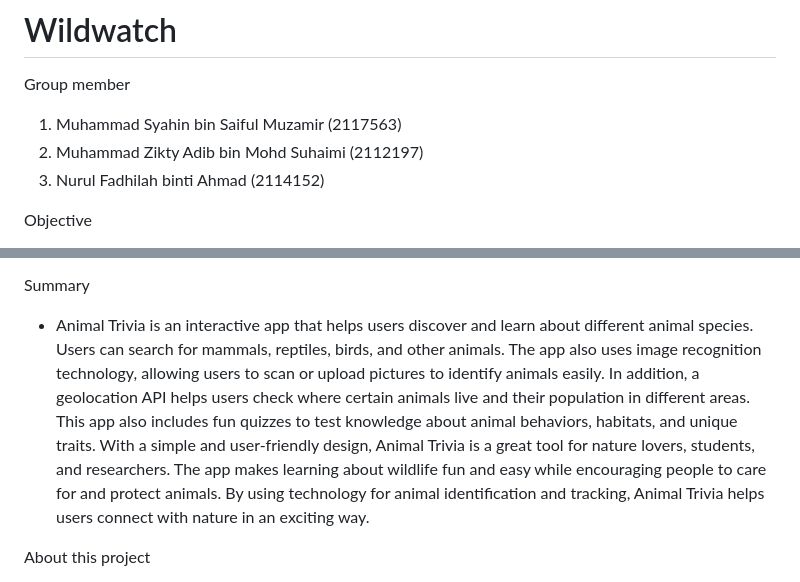
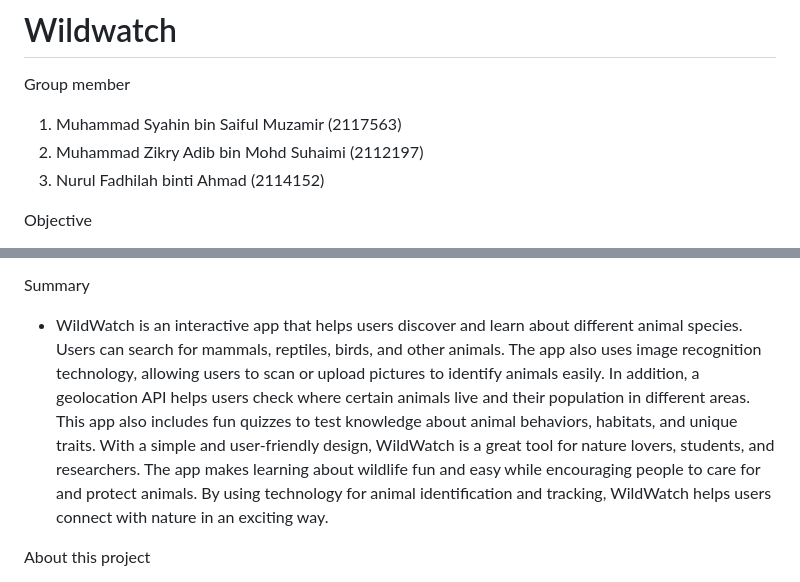
Before and after one commit to msyahin/wildwatchXMAD, a Markdown page: README.md, 2 parts joined by grey strips. Rendered like a GitHub page.

```diff
--- a/README.md
+++ b/README.md
@@ -2,7 +2,7 @@
 
 Group member
 1. Muhammad Syahin bin Saiful Muzamir (2117563)
-2. Muhammad Zikty Adib bin Mohd Suhaimi (2112197)
+2. Muhammad Zikry Adib bin Mohd Suhaimi (2112197)
 3. Nurul Fadhilah binti Ahmad (2114152)
 
 Objective
@@ -14,8 +14,8 @@ Objective
 6. Ensure a User-Friendly Experience – Develop an intuitive and efficient interface for seamless exploration and discovery of animal species.
 
 Summary
-- Animal Trivia is an interactive app that helps users discover and learn about different animal species. Users can search for mammals, reptiles, birds, and other animals. The app also uses image recognition technology, allowing users to scan or upload pictures to identify animals easily. In addition, a geolocation API helps users check where certain animals live and their population in different areas. This app also includes fun quizzes to test knowledge about animal behaviors, habitats, and unique traits.
-With a simple and user-friendly design, Animal Trivia is a great tool for nature lovers, students, and researchers. The app makes learning about wildlife fun and easy while encouraging people to care for and protect animals. By using technology for animal identification and tracking, Animal Trivia helps users connect with nature in an exciting way.
+- WildWatch is an interactive app that helps users discover and learn about different animal species. Users can search for mammals, reptiles, birds, and other animals. The app also uses image recognition technology, allowing users to scan or upload pictures to identify animals easily. In addition, a geolocation API helps users check where certain animals live and their population in different areas. This app also includes fun quizzes to test knowledge about animal behaviors, habitats, and unique traits.
+With a simple and user-friendly design, WildWatch is a great tool for nature lovers, students, and researchers. The app makes learning about wildlife fun and easy while encouraging people to care for and protect animals. By using technology for animal identification and tracking, WildWatch helps users connect with nature in an exciting way.
 
 About this project
 - This project is continuous FYP project with one of our team member. The app's functionality is built around several core features. The main feature of the app is the ability to detect animals by scanning or uploading pictures. Using image recognition technology, users can either take a photo with their device's camera or upload an existing image, and the app will analyze it to identify the species.
```
